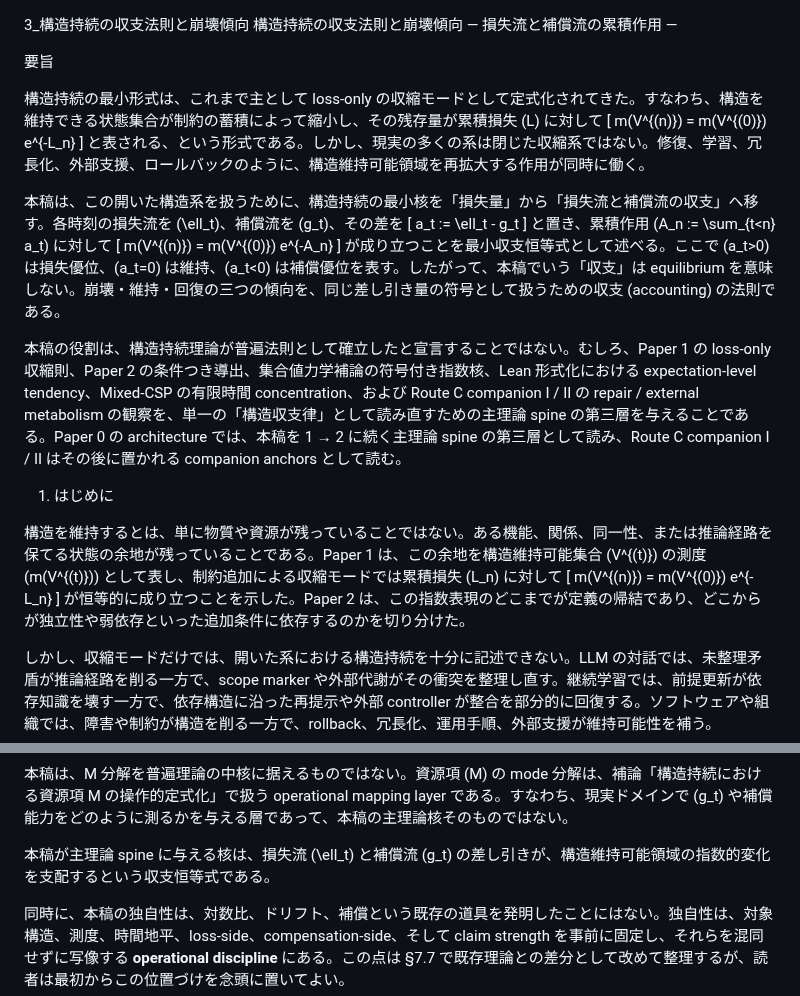
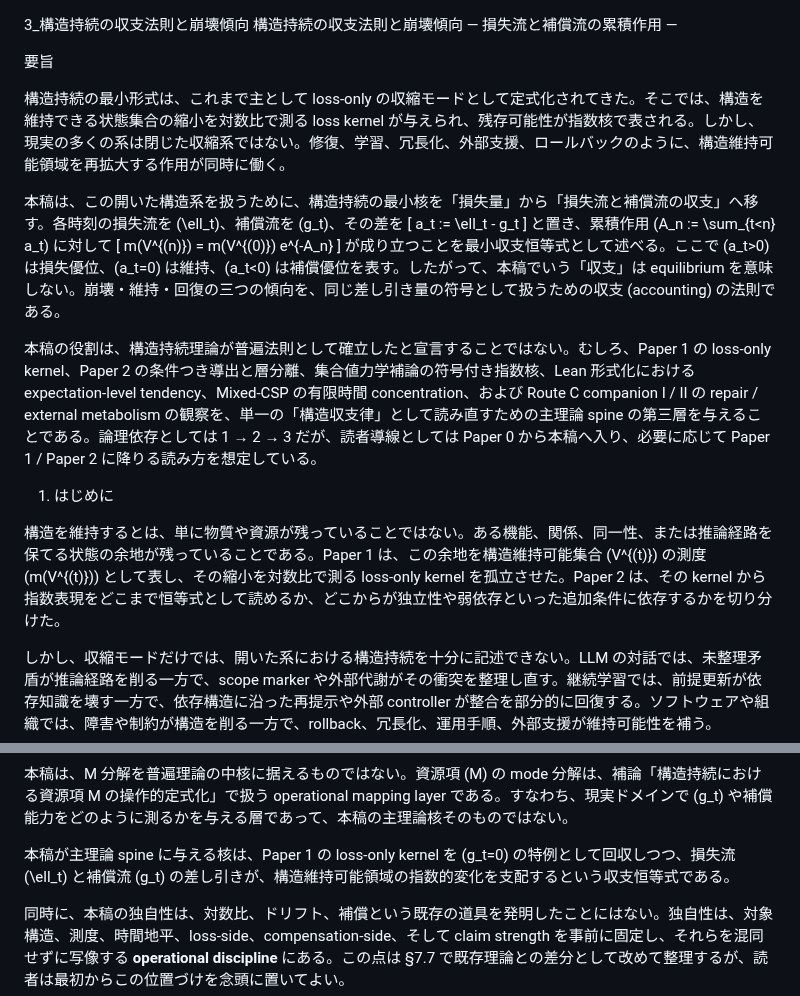
Before and after one commit to karesansui-u/delta-survival-papers, a Markdown page: v2/3_構造持続の収支法則と崩壊傾向.md, 2 parts joined by grey strips. GitHub-like rendering.

```diff
--- a/v2/3_構造持続の収支法則と崩壊傾向.md
+++ b/v2/3_構造持続の収支法則と崩壊傾向.md
@@ -4,11 +4,7 @@
 
 要旨
 
-構造持続の最小形式は、これまで主として loss-only の収縮モードとして定式化されてきた。すなわち、構造を維持できる状態集合が制約の蓄積によって縮小し、その残存量が累積損失 \(L\) に対して
-\[
-  m(V^{(n)}) = m(V^{(0)}) e^{-L_n}
-\]
-と表される、という形式である。しかし、現実の多くの系は閉じた収縮系ではない。修復、学習、冗長化、外部支援、ロールバックのように、構造維持可能領域を再拡大する作用が同時に働く。
+構造持続の最小形式は、これまで主として loss-only の収縮モードとして定式化されてきた。そこでは、構造を維持できる状態集合の縮小を対数比で測る loss kernel が与えられ、残存可能性が指数核で表される。しかし、現実の多くの系は閉じた収縮系ではない。修復、学習、冗長化、外部支援、ロールバックのように、構造維持可能領域を再拡大する作用が同時に働く。
 
 本稿は、この開いた構造系を扱うために、構造持続の最小核を「損失量」から「損失流と補償流の収支」へ移す。各時刻の損失流を \(\ell_t\)、補償流を \(g_t\)、その差を
 \[
@@ -20,16 +16,12 @@
 \]
 が成り立つことを最小収支恒等式として述べる。ここで \(a_t>0\) は損失優位、\(a_t=0\) は維持、\(a_t<0\) は補償優位を表す。したがって、本稿でいう「収支」は equilibrium を意味しない。崩壊・維持・回復の三つの傾向を、同じ差し引き量の符号として扱うための収支 (accounting) の法則である。
 
-本稿の役割は、構造持続理論が普遍法則として確立したと宣言することではない。むしろ、Paper 1 の loss-only 収縮則、Paper 2 の条件つき導出、集合値力学補論の符号付き指数核、Lean 形式化における expectation-level tendency、Mixed-CSP の有限時間 concentration、および Route C companion I / II の repair / external metabolism の観察を、単一の「構造収支律」として読み直すための主理論 spine の第三層を与えることである。Paper 0 の architecture では、本稿を 1 → 2 に続く主理論 spine の第三層として読み、Route C companion I / II はその後に置かれる companion anchors として読む。
+本稿の役割は、構造持続理論が普遍法則として確立したと宣言することではない。むしろ、Paper 1 の loss-only kernel、Paper 2 の条件つき導出と層分離、集合値力学補論の符号付き指数核、Lean 形式化における expectation-level tendency、Mixed-CSP の有限時間 concentration、および Route C companion I / II の repair / external metabolism の観察を、単一の「構造収支律」として読み直すための主理論 spine の第三層を与えることである。論理依存としては 1 → 2 → 3 だが、読者導線としては Paper 0 から本稿へ入り、必要に応じて Paper 1 / Paper 2 に降りる読み方を想定している。
 
 
 1. はじめに
 
-構造を維持するとは、単に物質や資源が残っていることではない。ある機能、関係、同一性、または推論経路を保てる状態の余地が残っていることである。Paper 1 は、この余地を構造維持可能集合 \(V^{(t)}\) の測度 \(m(V^{(t)})\) として表し、制約追加による収縮モードでは累積損失 \(L_n\) に対して
-\[
-  m(V^{(n)}) = m(V^{(0)}) e^{-L_n}
-\]
-が恒等的に成り立つことを示した。Paper 2 は、この指数表現のどこまでが定義の帰結であり、どこからが独立性や弱依存といった追加条件に依存するのかを切り分けた。
+構造を維持するとは、単に物質や資源が残っていることではない。ある機能、関係、同一性、または推論経路を保てる状態の余地が残っていることである。Paper 1 は、この余地を構造維持可能集合 \(V^{(t)}\) の測度 \(m(V^{(t)})\) として表し、その縮小を対数比で測る loss-only kernel を孤立させた。Paper 2 は、その kernel から指数表現をどこまで恒等式として読めるか、どこからが独立性や弱依存といった追加条件に依存するかを切り分けた。
 
 しかし、収縮モードだけでは、開いた系における構造持続を十分に記述できない。LLM の対話では、未整理矛盾が推論経路を削る一方で、scope marker や外部代謝がその衝突を整理し直す。継続学習では、前提更新が依存知識を壊す一方で、依存構造に沿った再提示や外部 controller が整合を部分的に回復する。ソフトウェアや組織では、障害や制約が構造を削る一方で、rollback、冗長化、運用手順、外部支援が維持可能性を補う。
 
@@ -62,7 +54,7 @@
 
 本稿は、M 分解を普遍理論の中核に据えるものではない。資源項 \(M\) の mode 分解は、補論「構造持続における資源項 M の操作的定式化」で扱う operational mapping layer である。すなわち、現実ドメインで \(g_t\) や補償能力をどのように測るかを与える層であって、本稿の主理論核そのものではない。
 
-本稿が主理論 spine に与える核は、損失流 \(\ell_t\) と補償流 \(g_t\) の差し引きが、構造維持可能領域の指数的変化を支配するという収支恒等式である。
+本稿が主理論 spine に与える核は、Paper 1 の loss-only kernel を \(g_t=0\) の特例として回収しつつ、損失流 \(\ell_t\) と補償流 \(g_t\) の差し引きが、構造維持可能領域の指数的変化を支配するという収支恒等式である。
 
 同時に、本稿の独自性は、対数比、ドリフト、補償という既存の道具を発明したことにはない。独自性は、対象構造、測度、時間地平、loss-side、compensation-side、そして claim strength を事前に固定し、それらを混同せずに写像する **operational discipline** にある。この点は §7.7 で既存理論との差分として改めて整理するが、読者は最初からこの位置づけを念頭に置いてよい。
 
```
Also changed, not shown: README.md (+12 -3 lines), v2/0_構造持続理論の統合版.md (+2 -2 lines).
